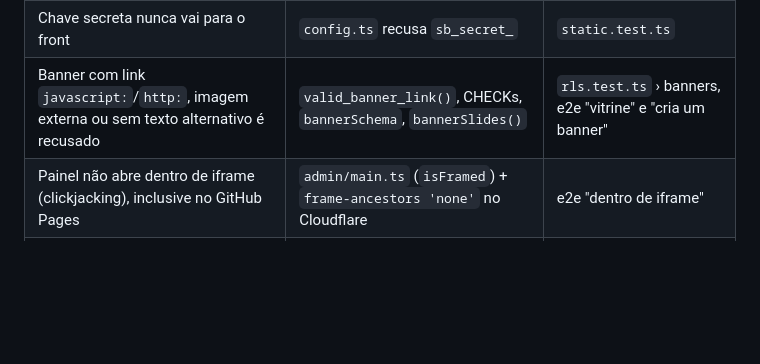
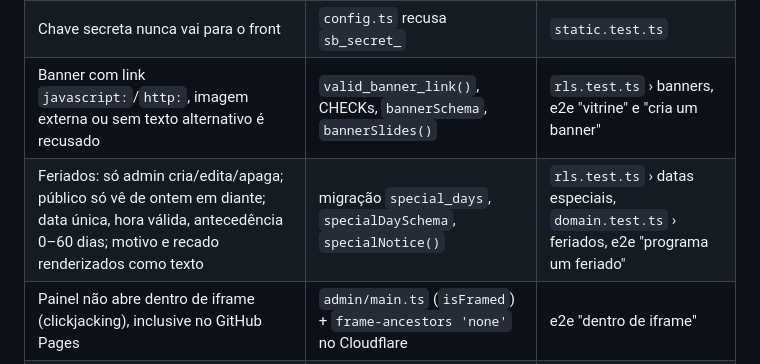
Before and after one commit to rafaelCherfem/emporio-frades, a Markdown page: docs/SEGURANCA.md, the part around the change. Drawn GitHub-style; blank space fills up the shorter version.

```diff
--- a/docs/SEGURANCA.md
+++ b/docs/SEGURANCA.md
@@ -37,6 +37,7 @@ O site público é estático e só lê dados já filtrados pelo banco. Toda escr
 | Sem `innerHTML`, `eval`, `document.write`, `alert/confirm` | todo `src/` | `static.test.ts` (varredura) |
 | Chave secreta nunca vai para o front | `config.ts` recusa `sb_secret_` | `static.test.ts` |
 | Banner com link `javascript:`/`http:`, imagem externa ou sem texto alternativo é recusado | `valid_banner_link()`, CHECKs, `bannerSchema`, `bannerSlides()` | `rls.test.ts` › banners, e2e "vitrine" e "cria um banner" |
+| Feriados: só admin cria/edita/apaga; público só vê de ontem em diante; data única, hora válida, antecedência 0–60 dias; motivo e recado renderizados como texto | migração `special_days`, `specialDaySchema`, `specialNotice()` | `rls.test.ts` › datas especiais, `domain.test.ts` › feriados, e2e "programa um feriado" |
 | Painel não abre dentro de iframe (clickjacking), inclusive no GitHub Pages | `admin/main.ts` (`isFramed`) + `frame-ancestors 'none'` no Cloudflare | e2e "dentro de iframe" |
 | Nenhum segredo no histórico do Git | varredura de `sb_secret_`, `service_role`, JWT e chaves privadas em `git log -p` | revisão em 24/10 |
 | Fotos sem metadados (GPS) e no tamanho certo | `admin/image.ts` (redesenho em canvas) | e2e "cria uma promoção com foto" |
```
Also changed, not shown: README.md (+3 -2 lines), docs/PLANO.md (+3 -1 lines).
